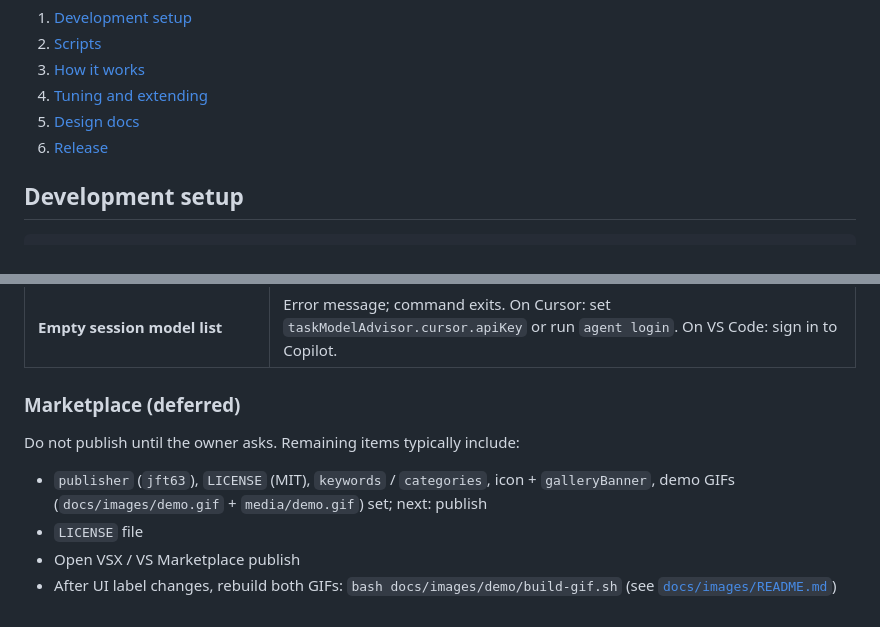
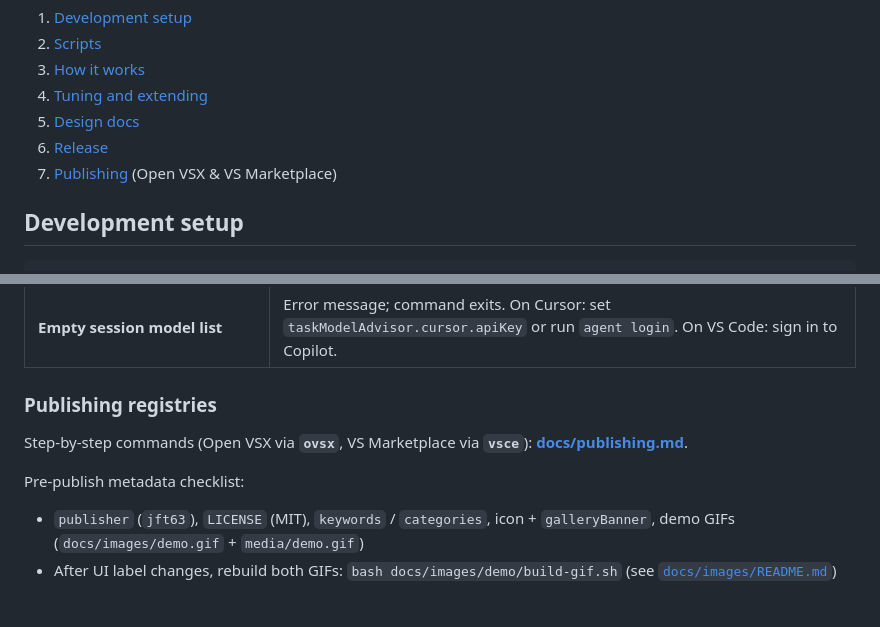
Before and after one commit to JoffreyT/task-model-advisor, a Markdown page: CONTRIBUTING.md, 2 parts joined by grey strips. Drawn GitHub-style.

Commit message:
chore(docs): add publishing guidelines for Open VSX and Visual Studio Marketplace; update contributing documentation with new section on publishing

```diff
--- a/CONTRIBUTING.md
+++ b/CONTRIBUTING.md
@@ -11,6 +11,7 @@ End-user docs live in [README.md](README.md).
 4. [Tuning and extending](#tuning-and-extending)
 5. [Design docs](#design-docs)
 6. [Release](#release)
+7. [Publishing](docs/publishing.md) (Open VSX & VS Marketplace)
 
 ## Development setup
 
@@ -232,11 +233,11 @@ Manual verification before release:
 | **Arena down** (mirror unreachable; mock in tests)     | Warning in UI; ranking continues using Artificial Analysis only.                                                                    |
 | **Empty session model list**                           | Error message; command exits. On Cursor: set `taskModelAdvisor.cursor.apiKey` or run `agent login`. On VS Code: sign in to Copilot. |
 
-### Marketplace (deferred)
+### Publishing registries
 
-Do not publish until the owner asks. Remaining items typically include:
+Step-by-step commands (Open VSX via **`ovsx`**, VS Marketplace via **`vsce`**): **[docs/publishing.md](docs/publishing.md)**.
 
-- `publisher` (`jft63`), `LICENSE` (MIT), `keywords` / `categories`, icon + `galleryBanner`, demo GIFs (`docs/images/demo.gif` + `media/demo.gif`) set; next: publish
-- `LICENSE` file
-- Open VSX / VS Marketplace publish
+Pre-publish metadata checklist:
+
+- `publisher` (`jft63`), `LICENSE` (MIT), `keywords` / `categories`, icon + `galleryBanner`, demo GIFs (`docs/images/demo.gif` + `media/demo.gif`)
 - After UI label changes, rebuild both GIFs: `bash docs/images/demo/build-gif.sh` (see [`docs/images/README.md`](docs/images/README.md))
```
Also changed, not shown: docs/publishing.md (added, +96 -0 lines).
